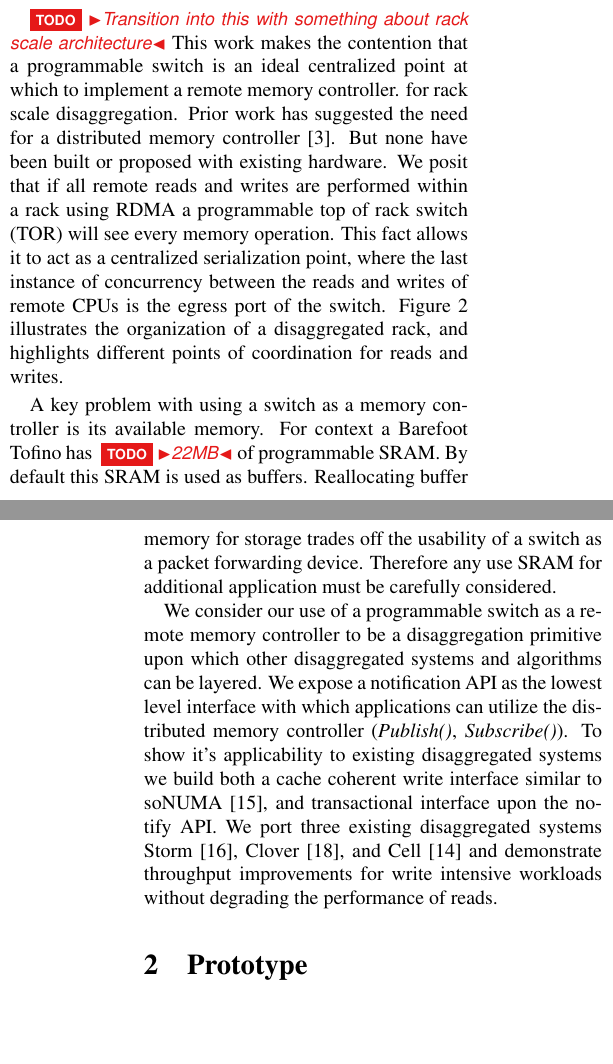
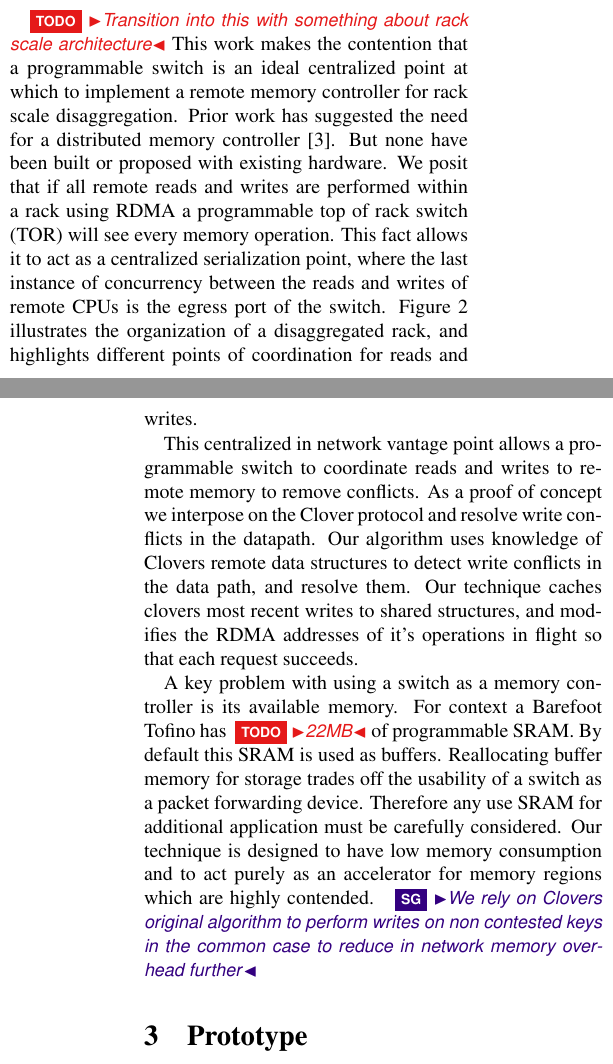
Before and after one commit to wantonsolutions/ddc-papers, a LaTeX document (WORDS21/paper.tex, which reads WORDS21/body.tex): two parts of the columns of pages 1 and 2 of 6, joined at a grey line, cut so that both start at the same text, the shorter picture padded with empty space. Compiled offline with pdfLaTeX.

Commit message:
small update to the intro so it at least reads prior to the meeting

```diff
--- a/WORDS21/body.tex
+++ b/WORDS21/body.tex
@@ -72,6 +75,29 @@ instance of concurrency between the reads and writes of remote CPUs is
 the egress port of the switch. Figure~\ref{fig:overview} illustrates
 the organization of a disaggregated rack, and highlights different
 points of coordination for reads and writes.
+
+This centralized in network vantage point allows a programmable switch
+to coordinate reads and writes to remote memory to remove conflicts.
+As a proof of concept we interpose on the Clover protocol and resolve
+write conflicts in the datapath. Our algorithm uses knowledge of
+Clovers remote data structures to detect write conflicts in the data
+path, and resolve them. Our technique caches clovers most recent
+writes to shared structures, and modifies the RDMA addresses of it's
+operations in flight so that each request succeeds.
+
+A key problem with using a switch as a memory controller is its
+available memory. For context a Barefoot Tofino has \todo{22MB} of
+programmable SRAM. By default this SRAM is used as buffers.
+Reallocating buffer memory for storage trades off the usability of a
+switch as a packet forwarding device. Therefore any use SRAM for
+additional application must be carefully considered.
+%%
+Our technique is designed to have low memory consumption and to act
+purely as an accelerator for memory regions which are highly
+contended. \sg{We rely on Clovers original algorithm to perform
+writes on non contested keys in the common case to reduce in network
+memory overhead further}
+
 
 %The switch can therefore notify CPUs
 %which contest the same memory regions that their writes have failed
@@ -113,12 +139,6 @@ points of coordination for reads and writes.
 
 
 %%Struggles
-A key problem with using a switch as a memory controller is its
-available memory. For context a Barefoot Tofino has \todo{22MB} of
-programmable SRAM. By default this SRAM is used as buffers.
-Reallocating buffer memory for storage trades off the usability of a
-switch as a packet forwarding device. Therefore any use SRAM for
-additional application must be carefully considered.
 
 
 %Each shared region must be bookmarked with a version number, and a
@@ -143,18 +163,18 @@ additional application must be carefully considered.
 %context of 3 distinct resource centric architectures.
 
 %%Position
-We consider our use of a programmable switch as a remote memory
-controller to be a disaggregation primitive upon which other
-disaggregated systems and algorithms can be layered. We expose a
-notification API as the lowest level interface with which applications
-can utilize the distributed memory controller (\textit{Publish()},
-\textit{Subscribe()}). To show it's applicability to existing
-disaggregated systems we build both a cache coherent write interface
-similar to soNUMA~\cite{sonuma}, and transactional interface upon the
-notify API. We port three existing disaggregated systems
-Storm~\cite{storm}, Clover~\cite{clover}, and Cell~\cite{cell} and
-demonstrate throughput improvements for write intensive workloads
-without degrading the performance of reads.
+%We consider our use of a programmable switch as a remote memory
+%controller to be a disaggregation primitive upon which other
+%disaggregated systems and algorithms can be layered. We expose a
+%notification API as the lowest level interface with which applications
+%can utilize the distributed memory controller (\textit{Publish()},
+%\textit{Subscribe()}). To show it's applicability to existing
+%disaggregated systems we build both a cache coherent write interface
+%similar to soNUMA~\cite{sonuma}, and transactional interface upon the
+%notify API. We port three existing disaggregated systems
+%Storm~\cite{storm}, Clover~\cite{clover}, and Cell~\cite{cell} and
+%demonstrate throughput improvements for write intensive workloads
+%without degrading the performance of reads.
 
 
 \section{Prototype}
```
Also changed, not shown: WORDS21/body.tex (5 more changed lines).
